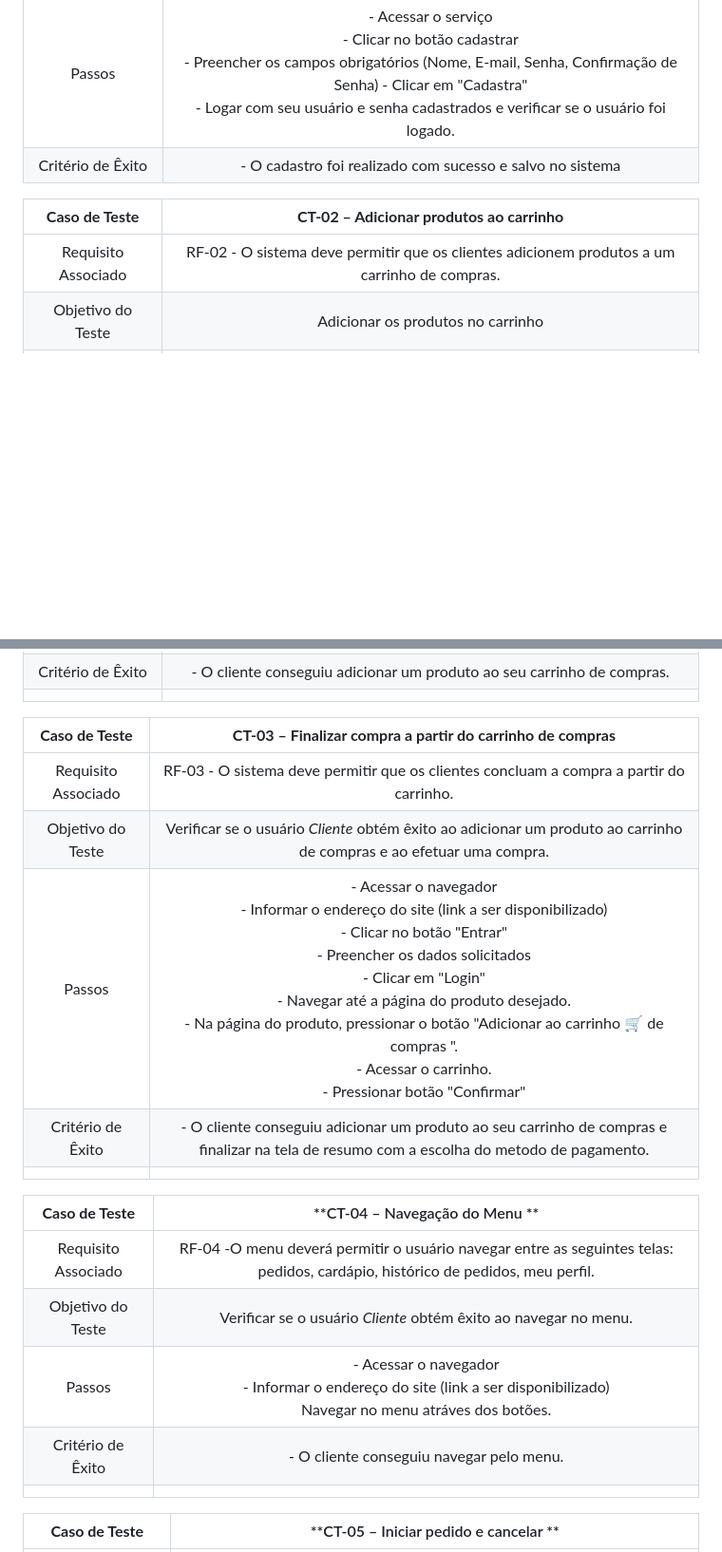
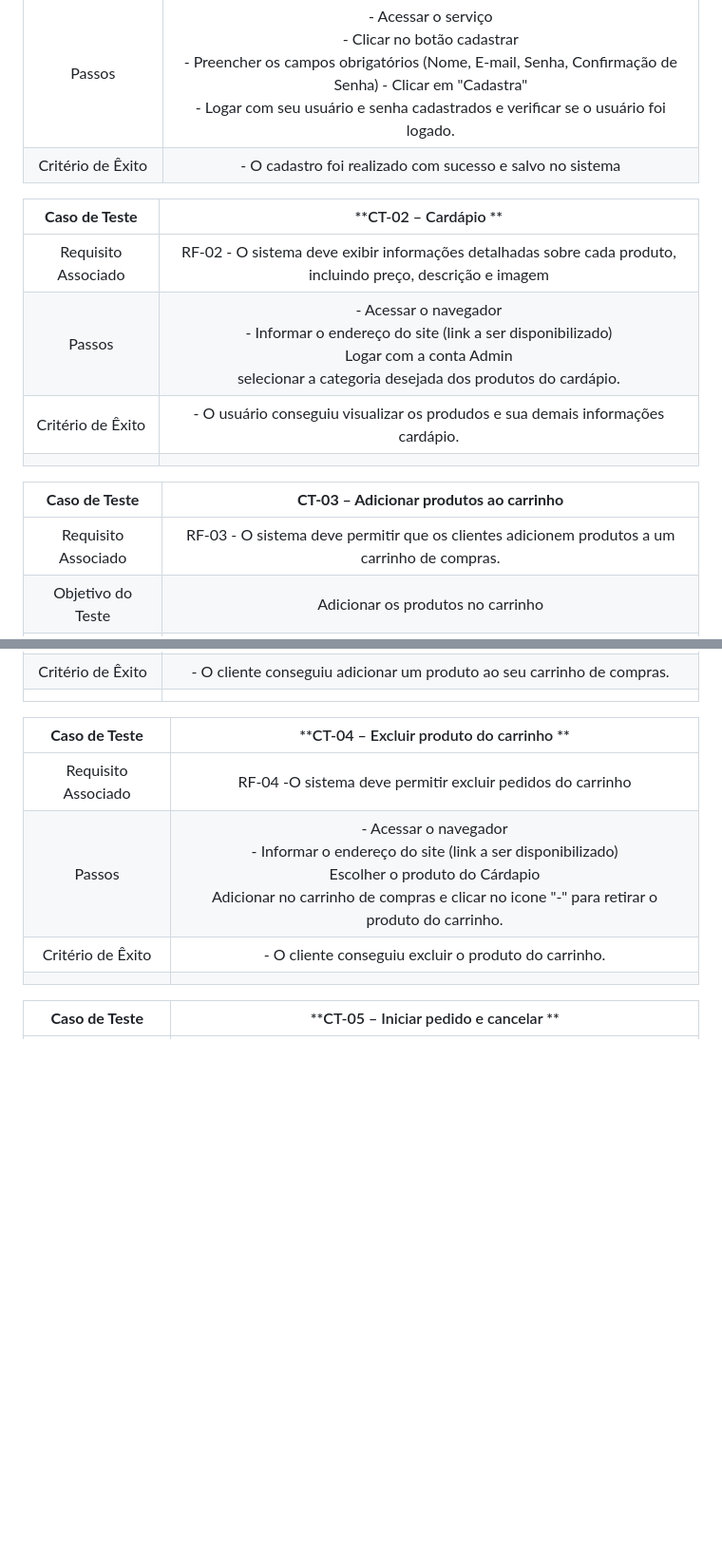
Before and after one commit to ICEI-PUC-Minas-PMV-ADS/pmv-ads-2024-1-e4-proj-infra-t5-pmv-ads-2024-1-e4-proj-infra-t5-grupo04-Dolce-Coffe, a Markdown page: docs/08-Plano de Testes de Software.md, 2 parts joined by grey strips. Shown at 95% size. Rendered like a GitHub page; blank space fills up the shorter version.

```diff
--- a/docs/08-Plano de Testes de Software.md
+++ b/docs/08-Plano de Testes de Software.md
@@ -7,28 +7,27 @@
 | Passos 	| - Acessar o serviço <br> - Clicar no botão cadastrar <br> - Preencher os campos obrigatórios (Nome, E-mail, Senha, Confirmação de Senha)  - Clicar em "Cadastra" <br> - Logar com seu usuário e senha cadastrados e verificar se o usuário foi logado.|
 |Critério de Êxito | - O cadastro foi realizado com sucesso e salvo no sistema |
 
-| **Caso de Teste** 	| **CT-02 – Adicionar produtos ao carrinho**	|
+
+| **Caso de Teste** 	| **CT-02 – Cardápio **	|
 |:---:	|:---:	|
-|Requisito Associado | RF-02 - O sistema deve permitir que os clientes adicionem produtos a um carrinho de compras. |
+|Requisito Associado | RF-02 - O sistema deve exibir informações detalhadas sobre cada produto, incluindo preço, descrição e imagem |
+| Passos 	| - Acessar o navegador <br> - Informar o endereço do site (link a ser disponibilizado) <br> Logar com a conta Admin <br> selecionar a categoria desejada dos produtos do cardápio.   |
+|Critério de Êxito | - O usuário conseguiu visualizar os produdos e sua demais informações cardápio. |
+|  	|  	|
+
+| **Caso de Teste** 	| **CT-03 – Adicionar produtos ao carrinho**	|
+|:---:	|:---:	|
+|Requisito Associado | RF-03 - O sistema deve permitir que os clientes adicionem produtos a um carrinho de compras. |
 | Objetivo do Teste 	| Adicionar os produtos no carrinho |
 | Passos 	| - Acessar o navegador <br> - Informar o endereço do site (link a ser disponibilizado)<br> - Clicar no botão "Entrar" <br> - Preencher os dados solicitados <br> - Clicar em "Login" <br> - Navegar até a página do produto desejado. Pressionar o botão "Adicionar ao carrinho 🛒 de compras ". <br> - |
 |Critério de Êxito | - O cliente conseguiu adicionar um produto ao seu carrinho de compras. |
 |  	|  	|
 
-| **Caso de Teste** 	| **CT-03 – Finalizar compra a partir do carrinho de compras**	|
+| **Caso de Teste** 	| **CT-04 – Excluir produto do carrinho **	|
 |:---:	|:---:	|
-|Requisito Associado | RF-03 -  O sistema deve permitir que os clientes concluam a compra a partir do carrinho.|
-| Objetivo do Teste 	| Verificar se o usuário *Cliente* obtém êxito ao adicionar um produto ao carrinho de compras e ao efetuar uma compra. |
-| Passos 	| - Acessar o navegador <br> - Informar o endereço do site (link a ser disponibilizado)<br> - Clicar no botão "Entrar" <br> - Preencher os dados solicitados <br> - Clicar em "Login" <br> - Navegar até a página do produto desejado. <br> - Na página do produto, pressionar o botão "Adicionar ao carrinho 🛒 de compras ". <br> - Acessar o carrinho. <br> - Pressionar botão  "Confirmar" <br>   |
-|Critério de Êxito | - O cliente conseguiu adicionar um produto ao seu carrinho de compras e finalizar na tela de resumo com a escolha do  metodo de pagamento. |
-|  	|  	|
-
-| **Caso de Teste** 	| **CT-04 – Navegação do Menu **	|
-|:---:	|:---:	|
-|Requisito Associado | RF-04 -O menu deverá permitir o usuário navegar entre as seguintes telas: pedidos, cardápio, histórico de pedidos, meu perfil. |
-| Objetivo do Teste 	| Verificar se o usuário *Cliente* obtém êxito ao navegar no menu. |
-| Passos 	| - Acessar o navegador <br> - Informar o endereço do site (link a ser disponibilizado) <br> Navegar no menu atráves dos botões.   |
-|Critério de Êxito | - O cliente conseguiu navegar pelo menu. |
+|Requisito Associado | RF-04 -O sistema deve permitir excluir pedidos do carrinho	| Verificar se o usuário *Cliente* obtém êxito para excluir produto do carrinho. |
+| Passos 	| - Acessar o navegador <br> - Informar o endereço do site (link a ser disponibilizado) <br> Escolher o produto do Cárdapio <br> Adicionar  no carrinho de compras e clicar no icone "-" para retirar o produto do carrinho. |
+|Critério de Êxito | - O cliente conseguiu excluir o produto do carrinho. |
 |  	|  	|
 
 | **Caso de Teste** 	| **CT-05 – Iniciar pedido e cancelar **	|
```
Also changed, not shown: other parts of docs/08-Plano de Testes de Software.md (+15 -20 lines).
